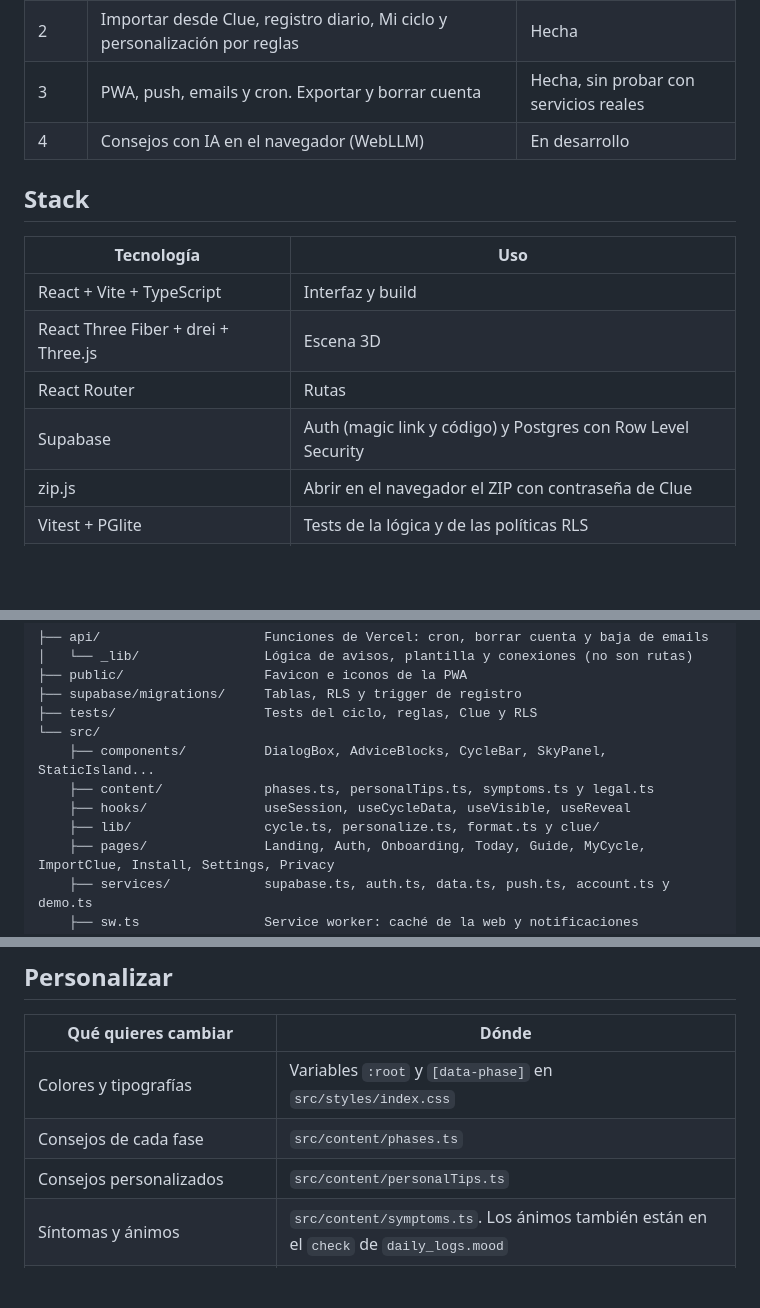
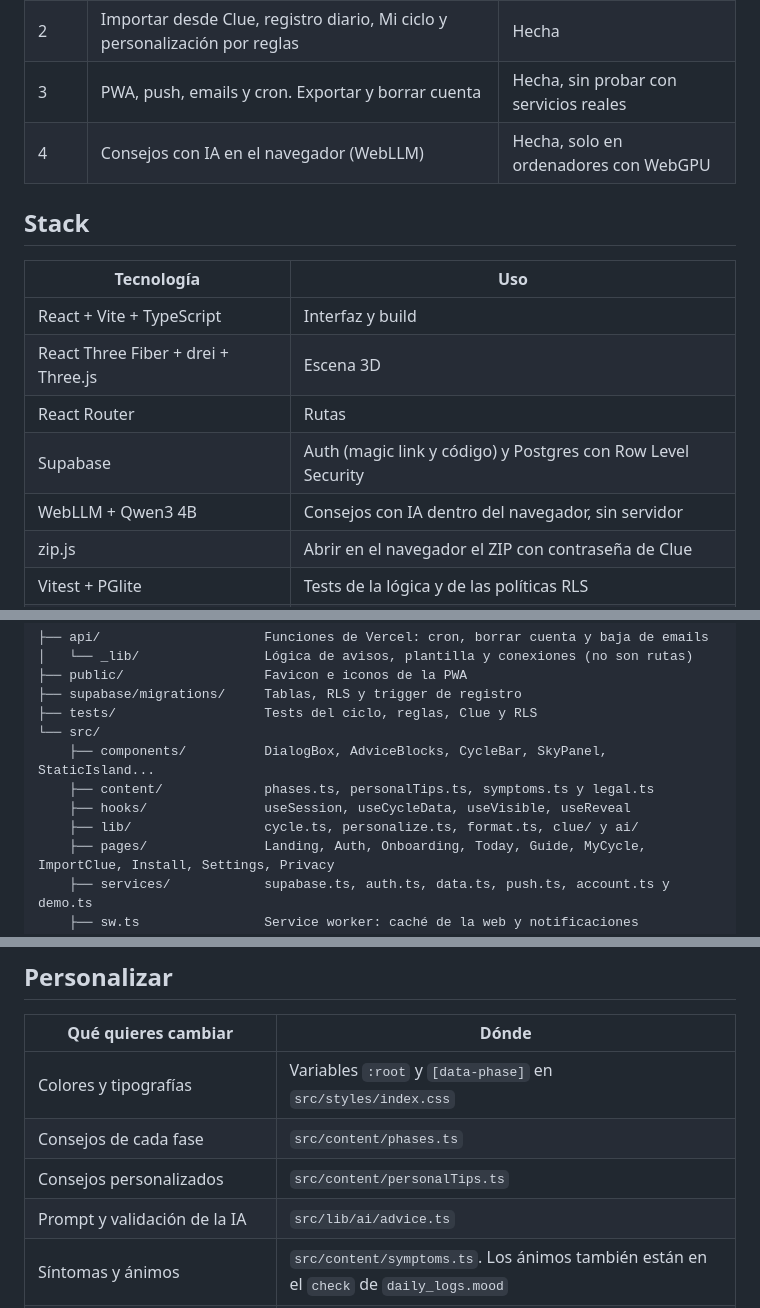
Before and after one commit to angelalop03/MochiTracker, a Markdown page: README.md, 3 parts joined by grey strips. Rendered like a GitHub page; blank space fills up the shorter version.

```diff
--- a/README.md
+++ b/README.md
@@ -99,7 +129,7 @@ Son datos de salud, una categoría especial del RGPD:
 | 1 | Base, Supabase, auth, bienvenida manual, lógica del ciclo, pantalla Hoy y escena 3D | Hecha |
 | 2 | Importar desde Clue, registro diario, Mi ciclo y personalización por reglas | Hecha |
 | 3 | PWA, push, emails y cron. Exportar y borrar cuenta | Hecha, sin probar con servicios reales |
-| 4 | Consejos con IA en el navegador (WebLLM) | En desarrollo |
+| 4 | Consejos con IA en el navegador (WebLLM) | Hecha, solo en ordenadores con WebGPU |
 
 ## Stack
 
@@ -109,6 +139,7 @@ Son datos de salud, una categoría especial del RGPD:
 | React Three Fiber + drei + Three.js | Escena 3D |
 | React Router | Rutas |
 | Supabase | Auth (magic link y código) y Postgres con Row Level Security |
+| WebLLM + Qwen3 4B | Consejos con IA dentro del navegador, sin servidor |
 | zip.js | Abrir en el navegador el ZIP con contraseña de Clue |
 | Vitest + PGlite | Tests de la lógica y de las políticas RLS |
 | Resend | Emails de los avisos |
@@ -240,7 +271,7 @@ node -e "console.log(require('crypto').randomBytes(32).toString('hex'))"
     ├── components/          DialogBox, AdviceBlocks, CycleBar, SkyPanel, StaticIsland...
     ├── content/             phases.ts, personalTips.ts, symptoms.ts y legal.ts
     ├── hooks/               useSession, useCycleData, useVisible, useReveal
-    ├── lib/                 cycle.ts, personalize.ts, format.ts y clue/
+    ├── lib/                 cycle.ts, personalize.ts, format.ts, clue/ y ai/
     ├── pages/               Landing, Auth, Onboarding, Today, Guide, MyCycle, ImportClue, Install, Settings, Privacy
     ├── services/            supabase.ts, auth.ts, data.ts, push.ts, account.ts y demo.ts
     ├── sw.ts                Service worker: caché de la web y notificaciones
@@ -255,6 +286,7 @@ node -e "console.log(require('crypto').randomBytes(32).toString('hex'))"
 | Colores y tipografías | Variables `:root` y `[data-phase]` en `src/styles/index.css` |
 | Consejos de cada fase | `src/content/phases.ts` |
 | Consejos personalizados | `src/content/personalTips.ts` |
+| Prompt y validación de la IA | `src/lib/ai/advice.ts` |
 | Síntomas y ánimos | `src/content/symptoms.ts`. Los ánimos también están en el `check` de `daily_logs.mood` |
 | Colores de cada estación y energía de Mochi | `src/three/seasons.ts` |
 | Aspecto y ropa de Mochi | `src/three/Mochi.tsx` |
```
Also changed, not shown: other parts of README.md (+37 -7 lines), docs/screenshots/ia-aviso.jpg (added), docs/screenshots/ia-consejos.jpg (added).
